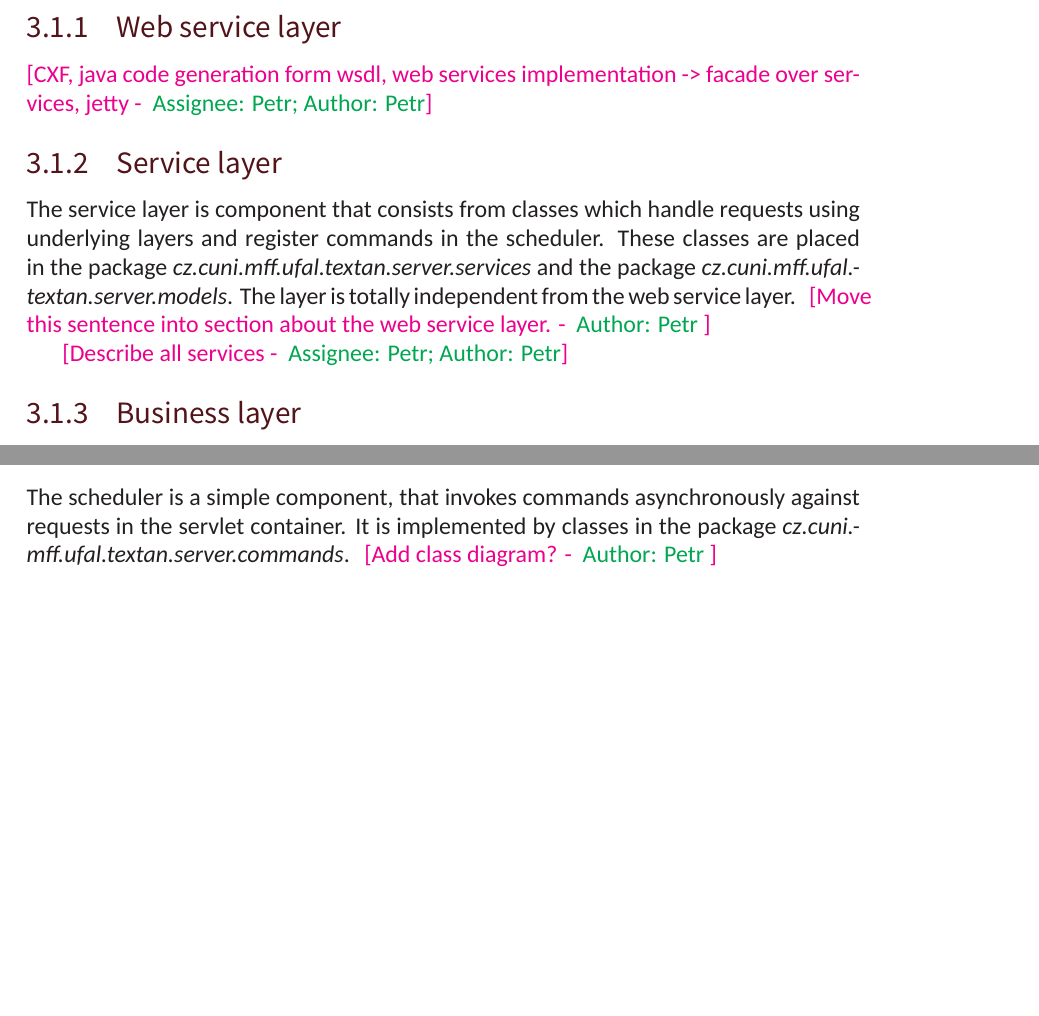
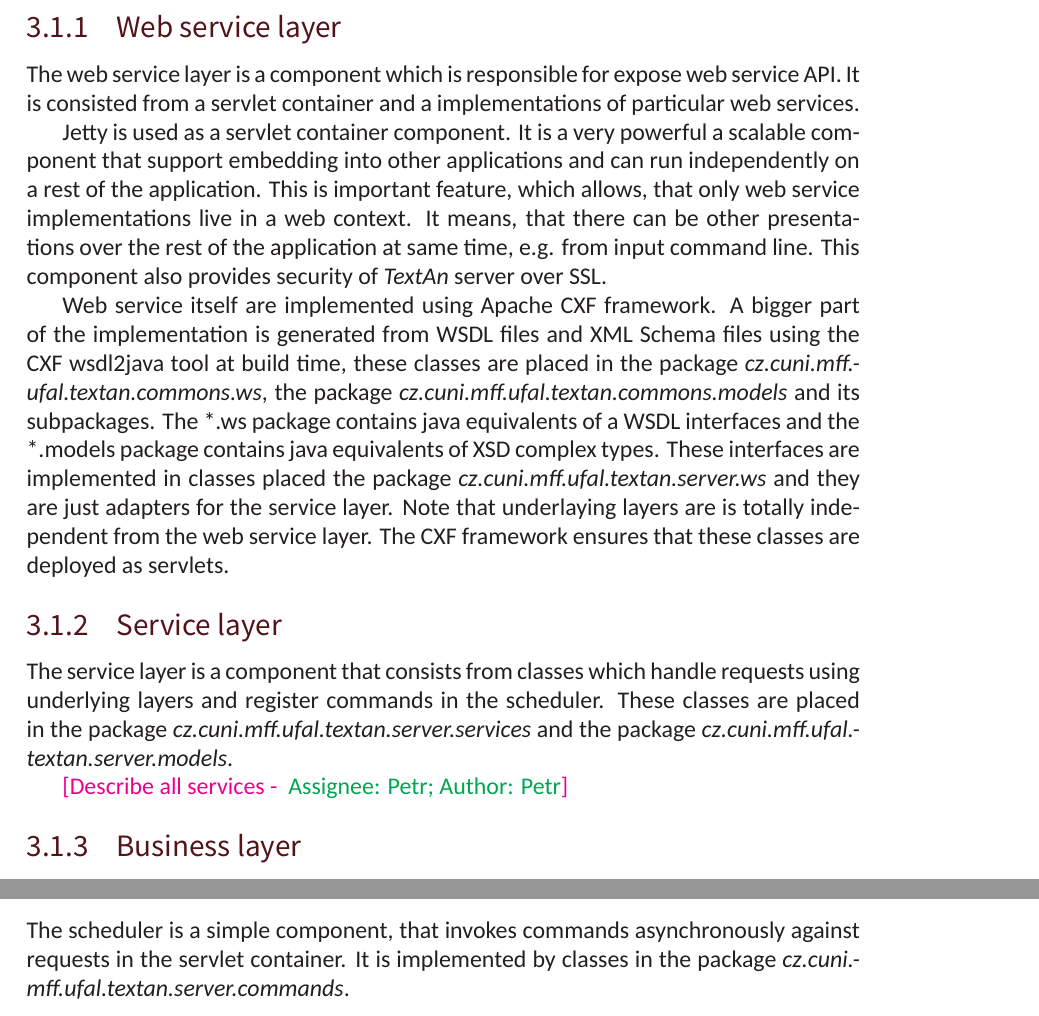
Before and after one commit to PreXident/TextAn, a LaTeX thesis (Documentation/DeveloperDocumentation/DeveloperDocumentation.tex, which reads Documentation/DeveloperDocumentation/Sections/Architecture.tex): two parts of pages 19 and 20 of 41 before the commit and two parts of pages 19 and 21 of 41 after it, joined at a grey line, cut so that both start at the same text, the shorter picture padded with empty space. Compiled offline with XeLaTeX; a missing font is replaced by an installed copy or a similar font.

Commit message:
Added Web service layer description.

```diff
--- a/Documentation/DeveloperDocumentation/Sections/Architecture.tex
+++ b/Documentation/DeveloperDocumentation/Sections/Architecture.tex
@@ -29,20 +29,35 @@ a persistence layer and a data layer.
         \label{fig:ServerComponentOverview}
 \end{figure}
 
+\subsection{Web service layer}
+The web service layer is a component which is responsible for expose web service
+API. It is consisted from a servlet container and a implementations of particular
+web services.
 
+Jetty is used as a servlet container component. It is a very powerful a scalable
+component that support embedding into other applications and can run independently
+on a rest of the application. This is important feature, which allows, that only
+web service implementations live in a web context. It means, that there can be
+other presentations over the rest of the application at same time, e.g. from input
+command line. This component also provides security of \textan{} server over SSL.
 
-\subsection{Web service layer}
-
-
-\comment[Petr]{Petr}{CXF, java code generation form wsdl, web services implementation
- ->  facade over services, jetty}
+Web service itself are implemented using Apache CXF framework. A bigger part of
+the implementation is generated from WSDL files and XML Schema files using the
+CXF wsdl2java tool at build time, these classes are placed in the package
+\emph{cz.\-cuni.\-mff.\-ufal.\-textan.\-commons.\-ws}, the package
+\emph{cz.\-cuni.\-mff.\-ufal.\-textan.\-commons.\-models} and its subpackages.
+The *.ws package contains java equivalents of a WSDL interfaces and the *.models
+package contains java equivalents of XSD complex types. These interfaces are
+implemented in classes placed the package \emph{cz.\-cuni.\-mff.\-ufal.\-textan.\-server.\-ws}
+and they are just adapters for the service layer. Note that underlaying layers are
+is totally independent from the web service layer. The CXF framework ensures that
+these classes are deployed as servlets.
 
 \subsection{Service layer}
-The service layer is component that consists from classes which handle requests
+The service layer is a component that consists from classes which handle requests
 using underlying layers and register commands in the scheduler. These classes are
 placed in the package \emph{cz.\-cuni.\-mff.\-ufal.\-textan.\-server.\-services}
-and the package \emph{cz.\-cuni.\-mff.\-ufal.\-textan.\-server.\-models}. The layer
-is totally independent from the web service layer. \comment{Petr}{Move this sentence into section about the web service layer.}
+and the package \emph{cz.\-cuni.\-mff.\-ufal.\-textan.\-server.\-models}.
 
 \comment[Petr]{Petr}{Describe all services}
 
@@ -127,7 +142,7 @@ is ranked an used as the score.
 \subsection{Scheduler}
 The scheduler is a simple component, that invokes commands asynchronously against
 requests in the servlet container. It is implemented by classes in the package
-\emph{cz.\-cuni.\-mff.\-ufal.\-textan.\-server.\-commands}. \comment{Petr}{Add class diagram?}
+\emph{cz.\-cuni.\-mff.\-ufal.\-textan.\-server.\-commands}.
 
 \begin{figure}[!htb]
         \centering
```
